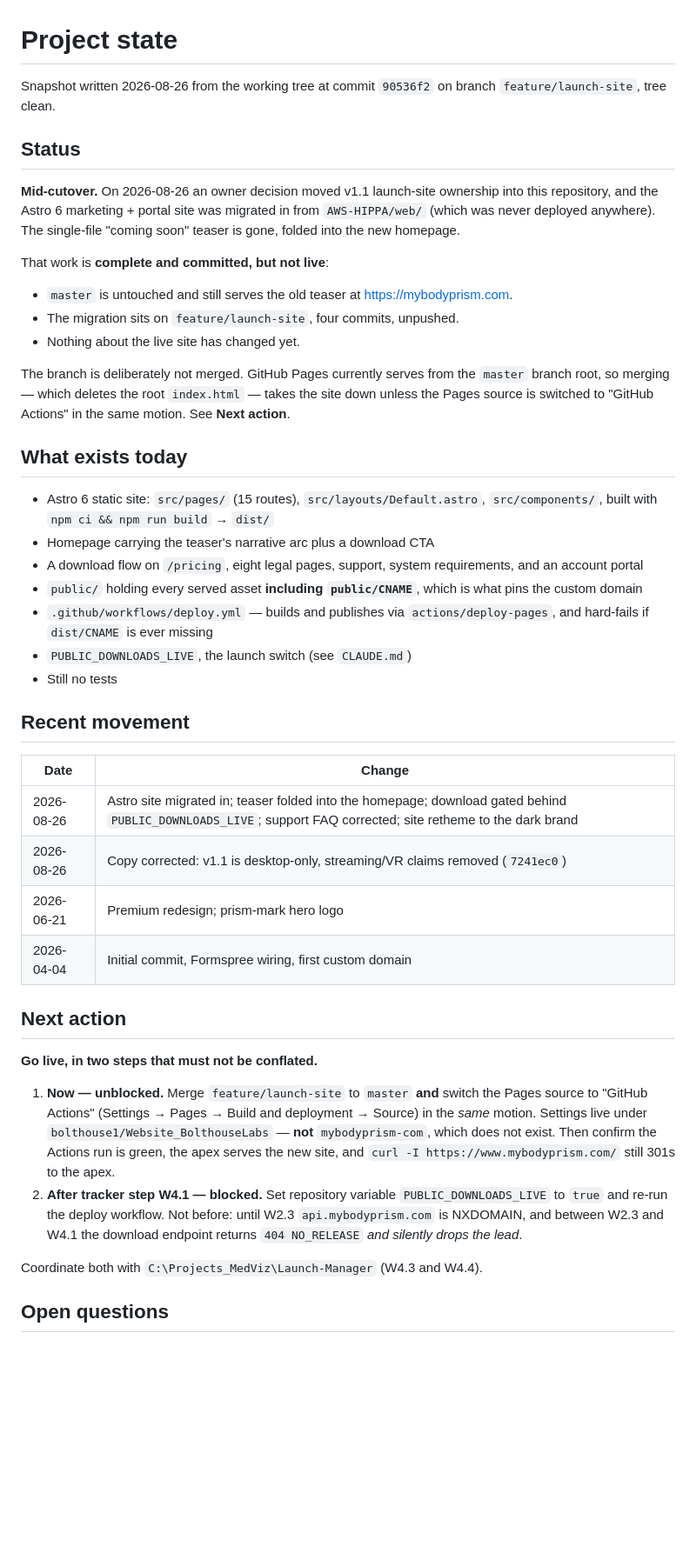
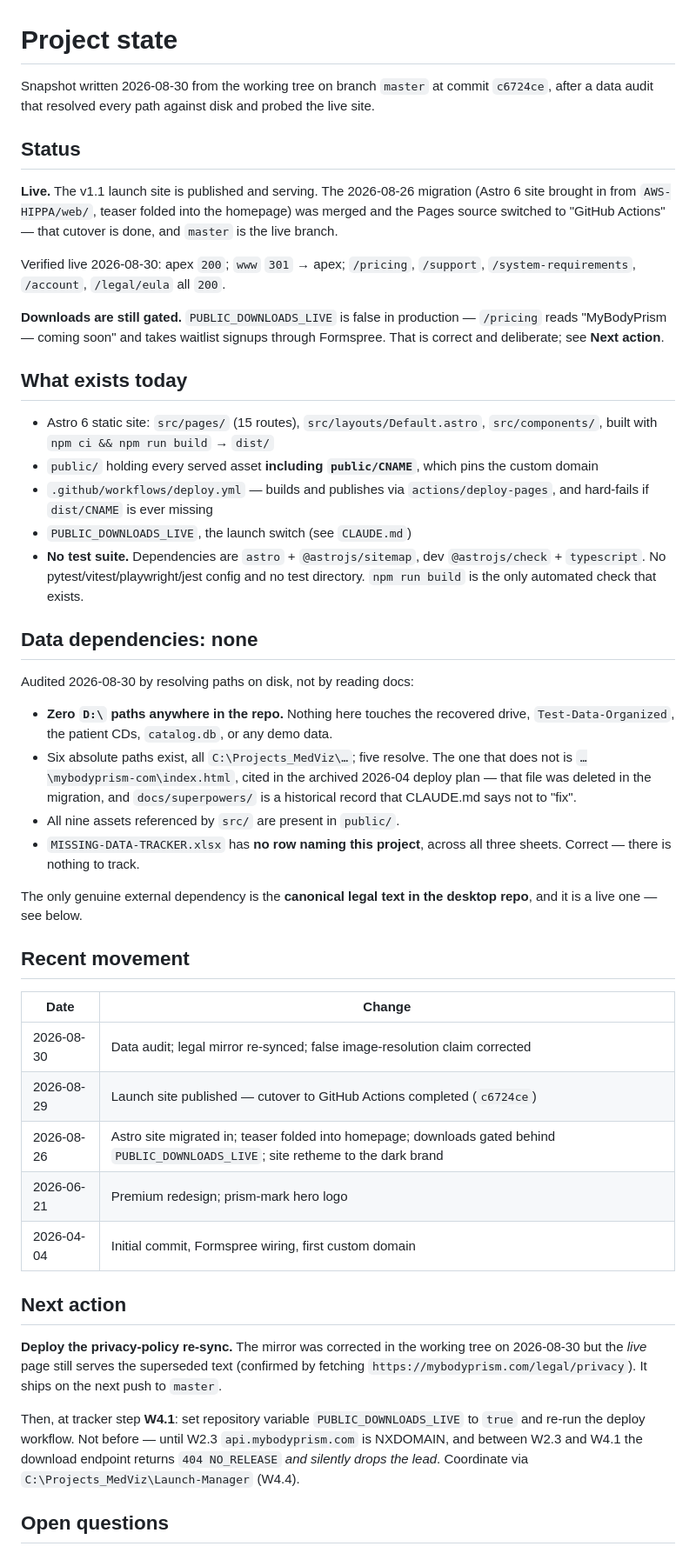
Before and after one commit to bolthouse1/Website_BolthouseLabs, a Markdown page: PROJECT_STATE.md, the part around one of its changes. Shown at 87% size. GitHub-like rendering; blank space fills up the shorter version.

```diff
--- a/PROJECT_STATE.md
+++ b/PROJECT_STATE.md
@@ -1,65 +1,75 @@
 # Project state
 
-Snapshot written 2026-08-26 from the working tree at commit `90536f2` on branch
-`feature/launch-site`, tree clean.
+Snapshot written 2026-08-30 from the working tree on branch `master` at commit
+`c6724ce`, after a data audit that resolved every path against disk and probed
+the live site.
 
 ## Status
 
-**Mid-cutover.** On 2026-08-26 an owner decision moved v1.1 launch-site ownership
-into this repository, and the Astro 6 marketing + portal site was migrated in from
-`AWS-HIPPA/web/` (which was never deployed anywhere). The single-file "coming soon"
-teaser is gone, folded into the new homepage.
+**Live.** The v1.1 launch site is published and serving. The 2026-08-26 migration
+(Astro 6 site brought in from `AWS-HIPPA/web/`, teaser folded into the homepage)
+was merged and the Pages source switched to "GitHub Actions" — that cutover is
+done, and `master` is the live branch.
 
-That work is **complete and committed, but not live**:
+Verified live 2026-08-30: apex `200`; `www` `301` → apex; `/pricing`, `/support`,
+`/system-requirements`, `/account`, `/legal/eula` all `200`.
 
-- `master` is untouched and still serves the old teaser at https://mybodyprism.com.
-- The migration sits on `feature/launch-site`, four commits, unpushed.
-- Nothing about the live site has changed yet.
-
-The branch is deliberately not merged. GitHub Pages currently serves from the
-`master` branch root, so merging — which deletes the root `index.html` — takes the
-site down unless the Pages source is switched to "GitHub Actions" in the same
-motion. See **Next action**.
+**Downloads are still gated.** `PUBLIC_DOWNLOADS_LIVE` is false in production —
+`/pricing` reads "MyBodyPrism — coming soon" and takes waitlist signups through
+Formspree. That is correct and deliberate; see **Next action**.
 
 ## What exists today
 
 - Astro 6 static site: `src/pages/` (15 routes), `src/layouts/Default.astro`,
   `src/components/`, built with `npm ci && npm run build` → `dist/`
-- Homepage carrying the teaser's narrative arc plus a download CTA
-- A download flow on `/pricing`, eight legal pages, support, system requirements,
-  and an account portal
-- `public/` holding every served asset **including `public/CNAME`**, which is what
-  pins the custom domain
+- `public/` holding every served asset **including `public/CNAME`**, which pins
+  the custom domain
 - `.github/workflows/deploy.yml` — builds and publishes via `actions/deploy-pages`,
   and hard-fails if `dist/CNAME` is ever missing
 - `PUBLIC_DOWNLOADS_LIVE`, the launch switch (see `CLAUDE.md`)
-- Still no tests
+- **No test suite.** Dependencies are `astro` + `@astrojs/sitemap`, dev
+  `@astrojs/check` + `typescript`. No pytest/vitest/playwright/jest config and no
+  test directory. `npm run build` is the only automated check that exists.
+
+## Data dependencies: none
+
+Audited 2026-08-30 by resolving paths on disk, not by reading docs:
+
+- **Zero `D:\` paths anywhere in the repo.** Nothing here touches the recovered
+  drive, `Test-Data-Organized`, the patient CDs, `catalog.db`, or any demo data.
+- Six absolute paths exist, all `C:\Projects_MedViz\…`; five resolve. The one that
+  does not is `…\mybodyprism-com\index.html`, cited in the archived 2026-04 deploy
+  plan — that file was deleted in the migration, and `docs/superpowers/` is a
+  historical record that CLAUDE.md says not to "fix".
+- All nine assets referenced by `src/` are present in `public/`.
+- `MISSING-DATA-TRACKER.xlsx` has **no row naming this project**, across all three
+  sheets. Correct — there is nothing to track.
+
+The only genuine external dependency is the **canonical legal text in the desktop
+repo**, and it is a live one — see below.
 
 ## Recent movement
 
 | Date | Change |
 |---|---|
-| 2026-08-26 | Astro site migrated in; teaser folded into the homepage; download gated behind `PUBLIC_DOWNLOADS_LIVE`; support FAQ corrected; site retheme to the dark brand |
-| 2026-08-26 | Copy corrected: v1.1 is desktop-only, streaming/VR claims removed (`7241ec0`) |
+| 2026-08-30 | Data audit; legal mirror re-synced; false image-resolution claim corrected |
+| 2026-08-29 | Launch site published — cutover to GitHub Actions completed (`c6724ce`) |
+| 2026-08-26 | Astro site migrated in; teaser folded into homepage; downloads gated behind `PUBLIC_DOWNLOADS_LIVE`; site retheme to the dark brand |
 | 2026-06-21 | Premium redesign; prism-mark hero logo |
 | 2026-04-04 | Initial commit, Formspree wiring, first custom domain |
 
 ## Next action
 
-**Go live, in two steps that must not be conflated.**
+**Deploy the privacy-policy re-sync.** The mirror was corrected in the working tree
+on 2026-08-30 but the *live* page still serves the superseded text (confirmed by
+fetching `https://mybodyprism.com/legal/privacy`). It ships on the next push to
+`master`.
 
-1. **Now — unblocked.** Merge `feature/launch-site` to `master` **and** switch the
-   Pages source to "GitHub Actions" (Settings → Pages → Build and deployment →
-   Source) in the *same* motion. Settings live under
-   `bolthouse1/Website_BolthouseLabs` — **not** `mybodyprism-com`, which does not
-   exist. Then confirm the Actions run is green, the apex serves the new site, and
-   `curl -I https://www.mybodyprism.com/` still 301s to the apex.
-2. **After tracker step W4.1 — blocked.** Set repository variable
-   `PUBLIC_DOWNLOADS_LIVE` to `true` and re-run the deploy workflow. Not before:
-   until W2.3 `api.mybodyprism.com` is NXDOMAIN, and between W2.3 and W4.1 the
-   download endpoint returns `404 NO_RELEASE` *and silently drops the lead*.
-
-Coordinate both with `C:\Projects_MedViz\Launch-Manager` (W4.3 and W4.4).
+Then, at tracker step **W4.1**: set repository variable `PUBLIC_DOWNLOADS_LIVE` to
+`true` and re-run the deploy workflow. Not before — until W2.3
+`api.mybodyprism.com` is NXDOMAIN, and between W2.3 and W4.1 the download endpoint
+returns `404 NO_RELEASE` *and silently drops the lead*. Coordinate via
+`C:\Projects_MedViz\Launch-Manager` (W4.4).
 
 ## Open questions
 
```
Also changed, not shown: other parts of PROJECT_STATE.md (+25 -19 lines), CLAUDE.md (+12 -4 lines), 1 other file.
